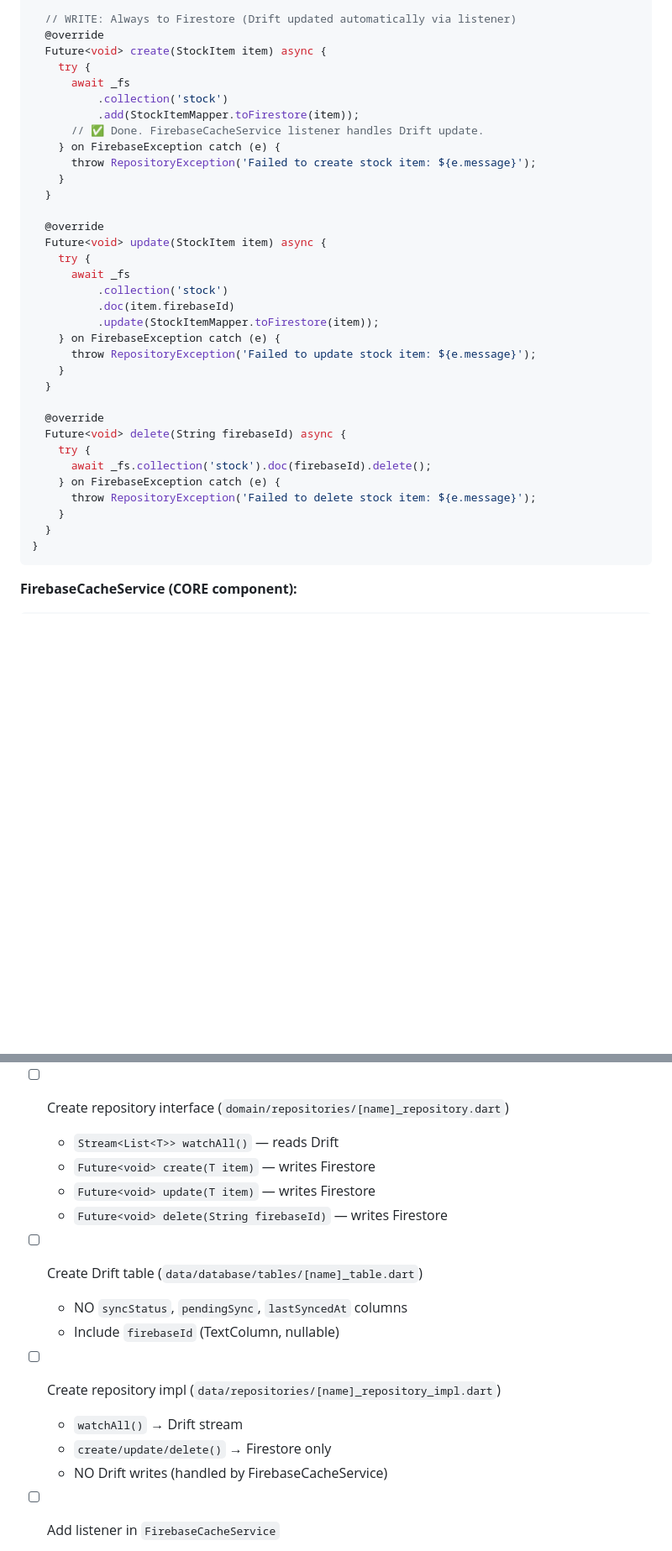
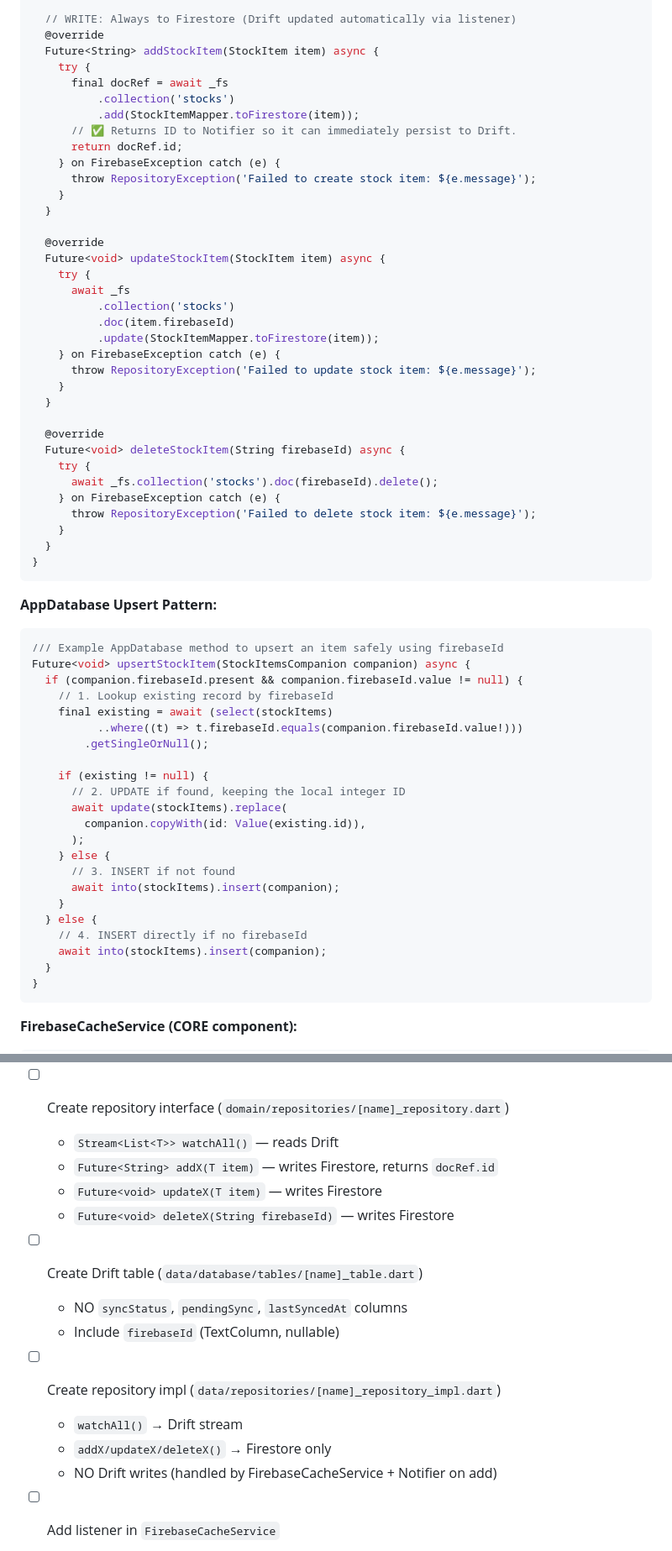
Before and after one commit to Simokes/tenniscourtcare, a Markdown page: .github/architecture.md, 2 parts joined by grey strips. Shown at 84% size. Rendered like a GitHub page; blank space fills up the shorter version.

````diff
--- a/.github/architecture.md
+++ b/.github/architecture.md
@@ -156,22 +159,23 @@ class StockRepositoryImpl implements StockRepository {
 
   // WRITE: Always to Firestore (Drift updated automatically via listener)
   @override
-  Future<void> create(StockItem item) async {
+  Future<String> addStockItem(StockItem item) async {
     try {
-      await _fs
-          .collection('stock')
+      final docRef = await _fs
+          .collection('stocks')
           .add(StockItemMapper.toFirestore(item));
-      // ✅ Done. FirebaseCacheService listener handles Drift update.
+      // ✅ Returns ID to Notifier so it can immediately persist to Drift.
+      return docRef.id;
     } on FirebaseException catch (e) {
       throw RepositoryException('Failed to create stock item: ${e.message}');
     }
   }
 
   @override
-  Future<void> update(StockItem item) async {
+  Future<void> updateStockItem(StockItem item) async {
     try {
       await _fs
-          .collection('stock')
+          .collection('stocks')
           .doc(item.firebaseId)
           .update(StockItemMapper.toFirestore(item));
     } on FirebaseException catch (e) {
@@ -180,12 +184,38 @@ class StockRepositoryImpl implements StockRepository {
   }
 
   @override
-  Future<void> delete(String firebaseId) async {
+  Future<void> deleteStockItem(String firebaseId) async {
     try {
-      await _fs.collection('stock').doc(firebaseId).delete();
+      await _fs.collection('stocks').doc(firebaseId).delete();
     } on FirebaseException catch (e) {
       throw RepositoryException('Failed to delete stock item: ${e.message}');
     }
+  }
+}
+```
+
+**AppDatabase Upsert Pattern:**
+```dart
+/// Example AppDatabase method to upsert an item safely using firebaseId
+Future<void> upsertStockItem(StockItemsCompanion companion) async {
+  if (companion.firebaseId.present && companion.firebaseId.value != null) {
+    // 1. Lookup existing record by firebaseId
+    final existing = await (select(stockItems)
+          ..where((t) => t.firebaseId.equals(companion.firebaseId.value!)))
+        .getSingleOrNull();
+
+    if (existing != null) {
+      // 2. UPDATE if found, keeping the local integer ID
+      await update(stockItems).replace(
+        companion.copyWith(id: Value(existing.id)),
+      );
+    } else {
+      // 3. INSERT if not found
+      await into(stockItems).insert(companion);
+    }
+  } else {
+    // 4. INSERT directly if no firebaseId
+    await into(stockItems).insert(companion);
   }
 }
 ```
@@ -972,9 +1048,9 @@ When implementing a new domain entity:
 
 - [ ] Create repository interface (`domain/repositories/[name]_repository.dart`)
   - `Stream<List<T>> watchAll()` — reads Drift
-  - `Future<void> create(T item)` — writes Firestore
-  - `Future<void> update(T item)` — writes Firestore
-  - `Future<void> delete(String firebaseId)` — writes Firestore
+  - `Future<String> addX(T item)` — writes Firestore, returns `docRef.id`
+  - `Future<void> updateX(T item)` — writes Firestore
+  - `Future<void> deleteX(String firebaseId)` — writes Firestore
 
 - [ ] Create Drift table (`data/database/tables/[name]_table.dart`)
   - NO `syncStatus`, `pendingSync`, `lastSyncedAt` columns
@@ -982,8 +1058,8 @@ When implementing a new domain entity:
 
 - [ ] Create repository impl (`data/repositories/[name]_repository_impl.dart`)
   - `watchAll()` → Drift stream
-  - `create/update/delete()` → Firestore only
-  - NO Drift writes (handled by FirebaseCacheService)
+  - `addX/updateX/deleteX()` → Firestore only
+  - NO Drift writes (handled by FirebaseCacheService + Notifier on add)
 
 - [ ] Add listener in `FirebaseCacheService`
   - Add `_listen[Entity]()` method
````
Also changed, not shown: other parts of .github/architecture.md (+66 -17 lines).
